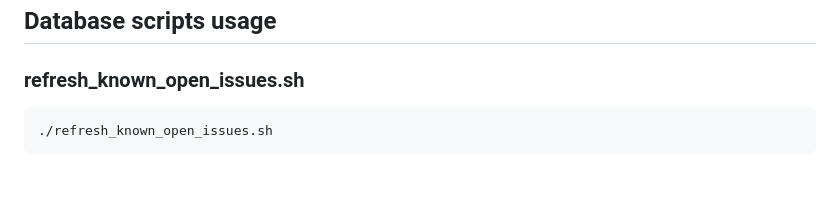
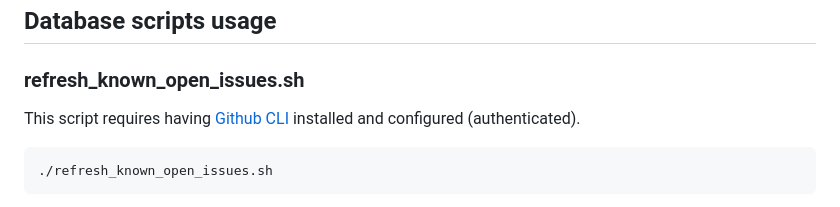
Before and after one commit to osrf/buildfarm-tools, a Markdown page: playbook/buildfarmer/buildfarmer_triage_tools.md, the part around the change. GitHub-like rendering; blank space fills up the shorter version.

Commit message:
Add note that known issues script requires github cli installed
Signed-off-by: Crola1702 <cristobal.arroyo@ekumenlabs.com>

````diff
--- a/playbook/buildfarmer/buildfarmer_triage_tools.md
+++ b/playbook/buildfarmer/buildfarmer_triage_tools.md
@@ -154,6 +154,8 @@ Remember to set the *domain and job variables* before running this script ([how
 ## Database scripts usage
 
 ### refresh_known_open_issues.sh
+
+This script requires having [Github CLI](https://cli.github.com/) installed and configured (authenticated).
 
 ```bash
 ./refresh_known_open_issues.sh
````
